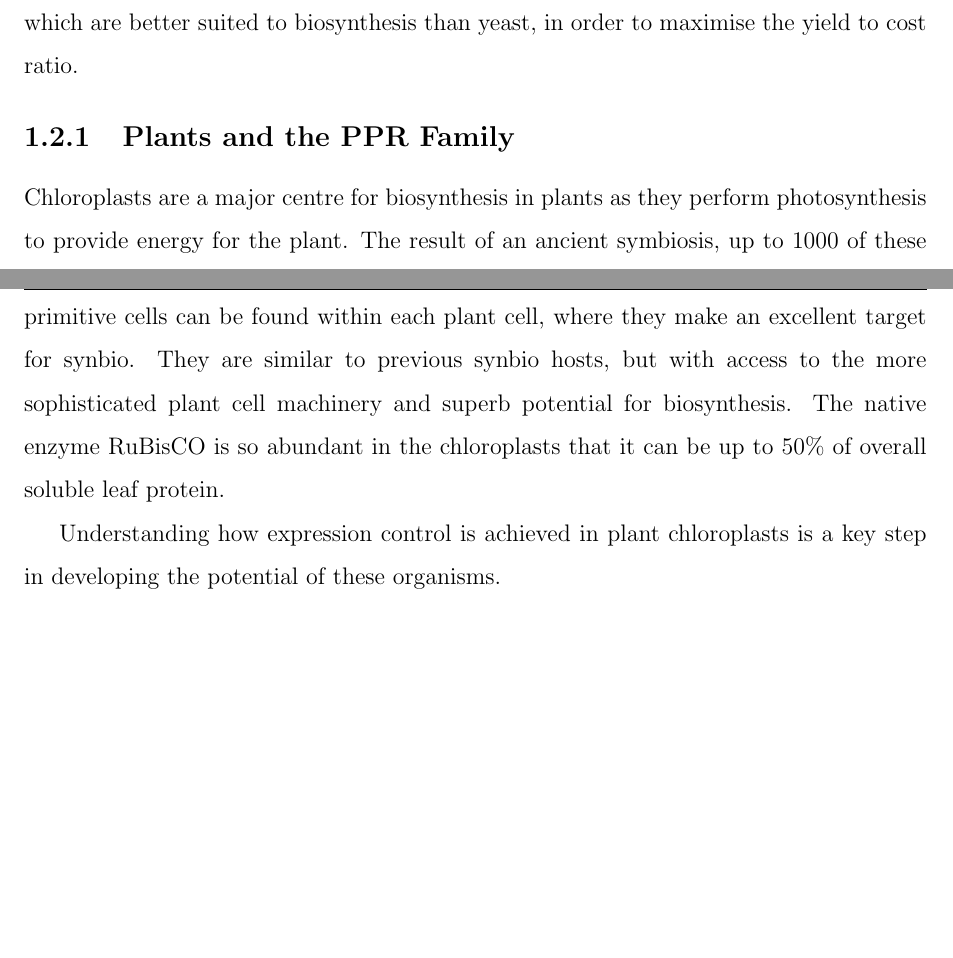
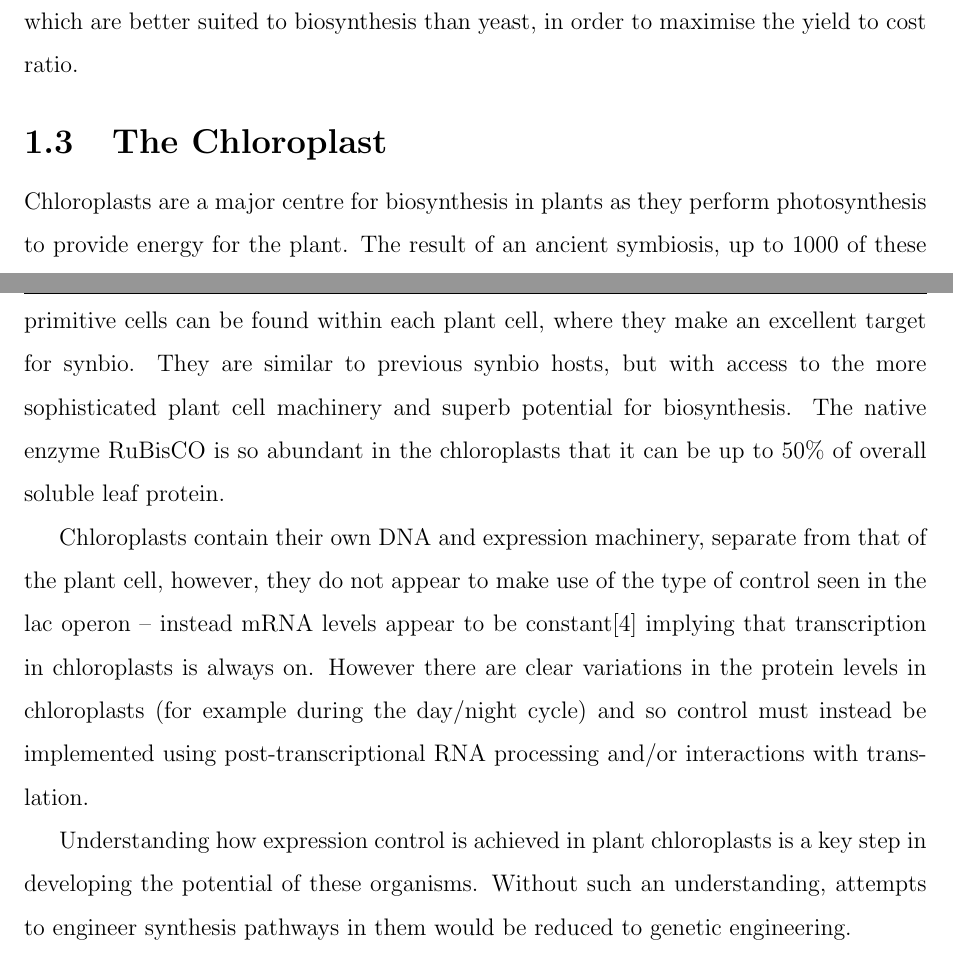
Before and after one commit to haydnKing/4th-year-project, a LaTeX thesis (report/Report.tex, which reads report/Chapters/Chapter1.tex): two parts of pages 10 and 11 of 18, joined at a grey line, cut so that both start at the same text, the shorter picture padded with empty space. Compiled offline with pdfLaTeX.

Commit message:
Basic introduction

```diff
--- a/report/Chapters/Chapter1.tex
+++ b/report/Chapters/Chapter1.tex
@@ -327,7 +327,7 @@ As well as this, growing yeast on an industrial scale is relatively expensive.
 It is desirable therefore search for host platforms which are better suited to
 biosynthesis than yeast, in order to maximise the yield to cost ratio.
 
-\subsection{Plants and the PPR Family}
+\section{The Chloroplast}
 \label{sec:intro_plants}
 
 Chloroplasts are a major centre for biosynthesis in plants as they perform
@@ -339,5 +339,16 @@ sophisticated plant cell machinery and superb potential for biosynthesis.
 The native enzyme RuBisCO is so abundant in the chloroplasts that it
 can be up to 50\% of overall soluble leaf protein.
 
+Chloroplasts contain their own DNA and expression machinery, separate from that
+of the plant cell, however, they do not appear to make use of the type of
+control seen in the lac operon -- instead mRNA levels appear to be
+constant\cite{Sugita1996} implying that transcription in chloroplasts is always
+on.
+However there are clear variations in the protein levels in chloroplasts (for
+example during the day/night cycle) and so control must instead be implemented
+using post-transcriptional RNA processing and/or interactions with translation.
+
 Understanding how expression control is achieved in plant chloroplasts is a key
 step in developing the potential of these organisms.
+Without such an understanding, attempts to engineer synthesis pathways in them
+would be reduced to genetic engineering.
```
Also changed, not shown: report/Report.pdf.
